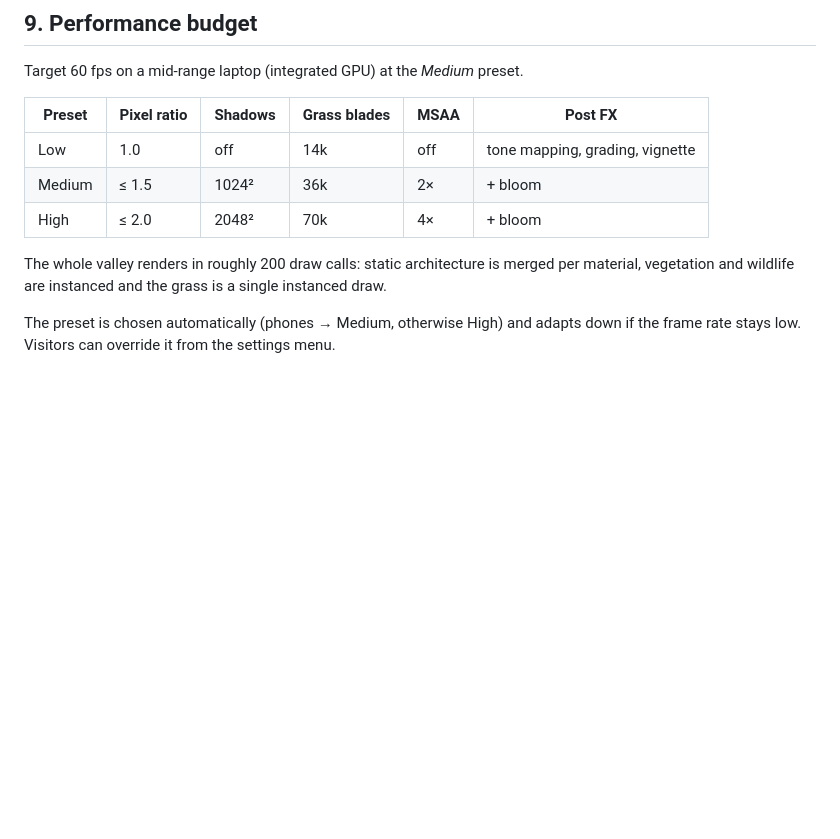
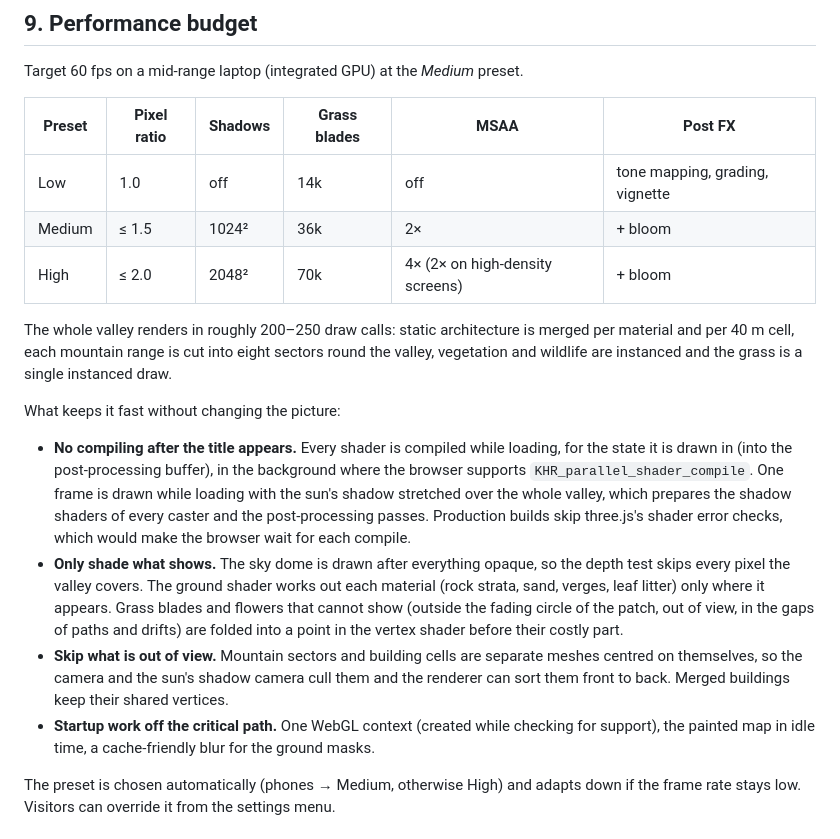
Before and after one commit to shubham-jadhav-FiatLux/shubham-jadhav-FiatLux.github.io, a Markdown page: docs/DESIGN.md, the part around the change. GitHub-like rendering; blank space fills up the shorter version.

Commit message:
docs: describe the performance work and the sj_ naming
The design document's performance section explains what keeps the
valley fast without changing the picture, and the changelog lists the
faster start, the smoother frames and the new naming convention.

```diff
--- a/docs/DESIGN.md
+++ b/docs/DESIGN.md
@@ -299,14 +299,35 @@ camera → world uniforms → gameplay (zones, effects, map, audio) → render.
 
 Target 60 fps on a mid-range laptop (integrated GPU) at the _Medium_ preset.
 
-| Preset | Pixel ratio | Shadows | Grass blades | MSAA | Post FX                         |
-| ------ | ----------- | ------- | ------------ | ---- | ------------------------------- |
-| Low    | 1.0         | off     | 14k          | off  | tone mapping, grading, vignette |
-| Medium | ≤ 1.5       | 1024²   | 36k          | 2×   | + bloom                         |
-| High   | ≤ 2.0       | 2048²   | 70k          | 4×   | + bloom                         |
+| Preset | Pixel ratio | Shadows | Grass blades | MSAA                            | Post FX                         |
+| ------ | ----------- | ------- | ------------ | ------------------------------- | ------------------------------- |
+| Low    | 1.0         | off     | 14k          | off                             | tone mapping, grading, vignette |
+| Medium | ≤ 1.5       | 1024²   | 36k          | 2×                              | + bloom                         |
+| High   | ≤ 2.0       | 2048²   | 70k          | 4× (2× on high-density screens) | + bloom                         |
 
-The whole valley renders in roughly 200 draw calls: static architecture is merged per
-material, vegetation and wildlife are instanced and the grass is a single instanced draw.
+The whole valley renders in roughly 200–250 draw calls: static architecture is merged per
+material and per 40 m cell, each mountain range is cut into eight sectors round the
+valley, vegetation and wildlife are instanced and the grass is a single instanced draw.
+
+What keeps it fast without changing the picture:
+
+- **No compiling after the title appears.** Every shader is compiled while loading, for
+  the state it is drawn in (into the post-processing buffer), in the background where the
+  browser supports `KHR_parallel_shader_compile`. One frame is drawn while loading with the
+  sun's shadow stretched over the whole valley, which prepares the shadow shaders of every
+  caster and the post-processing passes. Production builds skip three.js's shader error
+  checks, which would make the browser wait for each compile.
+- **Only shade what shows.** The sky dome is drawn after everything opaque, so the depth
+  test skips every pixel the valley covers. The ground shader works out each material
+  (rock strata, sand, verges, leaf litter) only where it appears. Grass blades and
+  flowers that cannot show (outside the fading circle of the patch, out of view, in the
+  gaps of paths and drifts) are folded into a point in the vertex shader before their
+  costly part.
+- **Skip what is out of view.** Mountain sectors and building cells are separate meshes
+  centred on themselves, so the camera and the sun's shadow camera cull them and the
+  renderer can sort them front to back. Merged buildings keep their shared vertices.
+- **Startup work off the critical path.** One WebGL context (created while checking for
+  support), the painted map in idle time, a cache-friendly blur for the ground masks.
 
 The preset is chosen automatically (phones → Medium, otherwise High) and adapts down if
 the frame rate stays low. Visitors can override it from the settings menu.
```
Also changed, not shown: CHANGELOG.md (+15 -0 lines).
